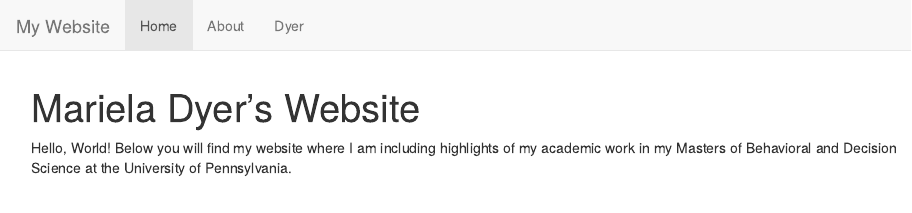
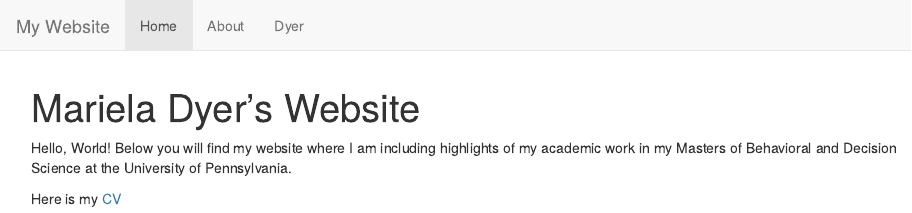
Before and after one commit to marieladyer/marieladyer, an R Markdown document (index.Rmd): the page in a window 1100 px wide, from its top. The pictures show the output file index.html that the author committed with the source, opened offline; library style sheets and scripts come from the installed R packages.

Commit message:
updated link to CV

```diff
--- a/index.Rmd
+++ b/index.Rmd
@@ -5,3 +5,5 @@ title: "Mariela Dyer's Website"
 Hello, World! Below you will find my website where I am including highlights of
 my academic work in my Masters of Behavioral and Decision Science at the
 University of Pennsylvania.
+
+Here is my [CV](CV.pdf)
```
Also changed, not shown: index.html.
